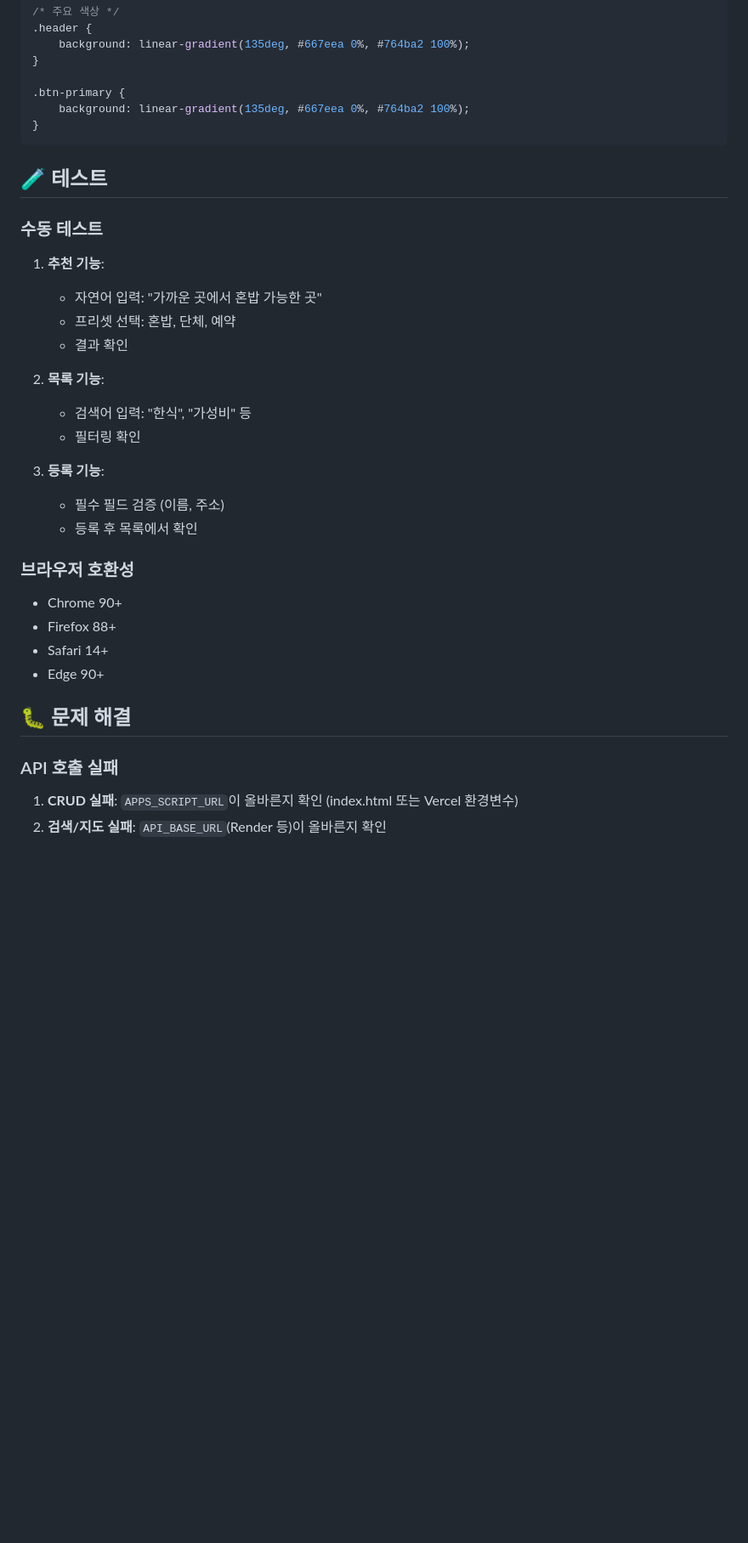
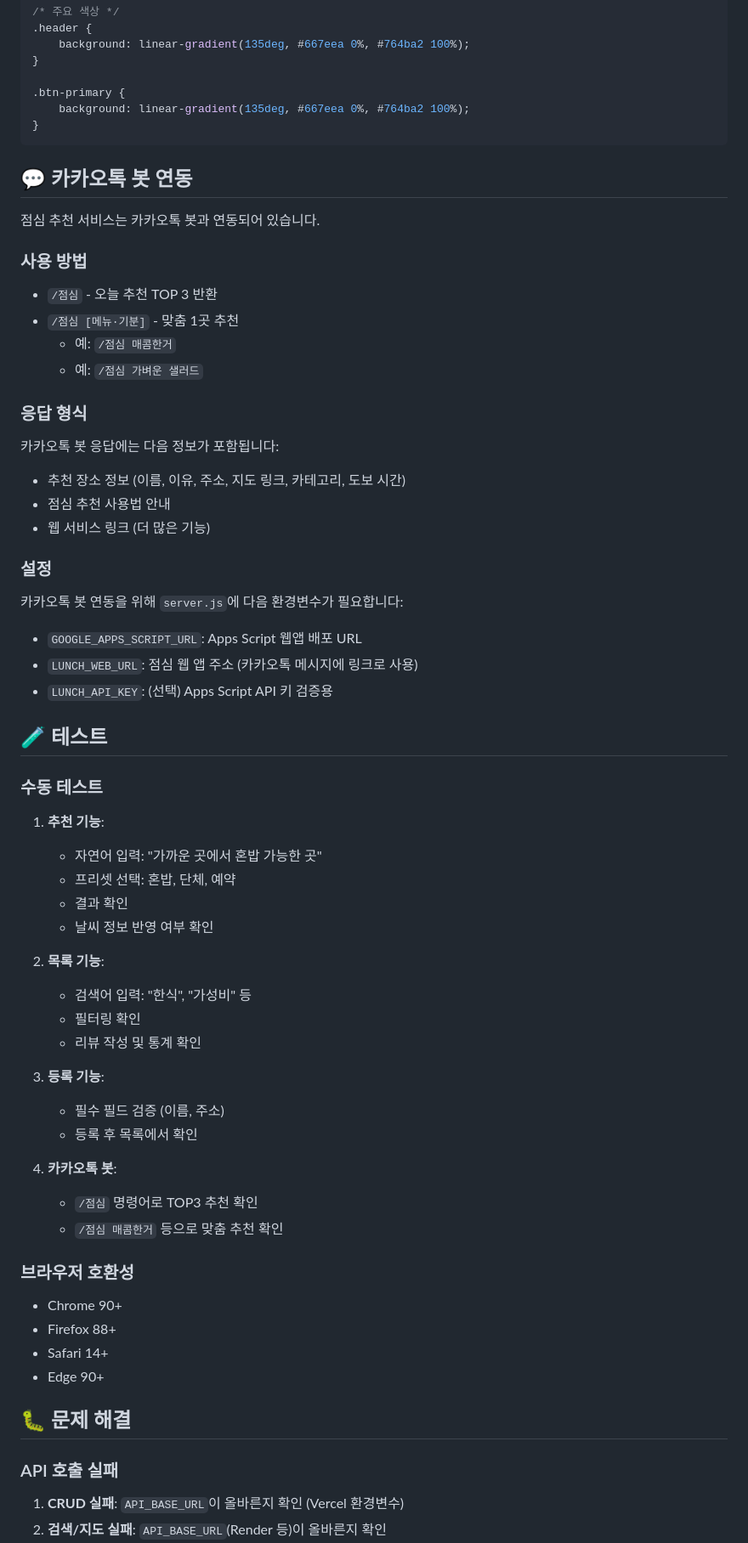
Before and after one commit to Kminer2053/lunch-service, a Markdown page: README.md, the part around one of its changes. Shown at 85% size. Drawn GitHub-style; blank space fills up the shorter version.

````diff
--- a/README.md
+++ b/README.md
@@ -200,6 +212,31 @@ const allowedOrigins = [
 }
 ```
 
+## 💬 카카오톡 봇 연동
+
+점심 추천 서비스는 카카오톡 봇과 연동되어 있습니다.
+
+### 사용 방법
+
+- `/점심` - 오늘 추천 TOP 3 반환
+- `/점심 [메뉴·기분]` - 맞춤 1곳 추천
+  - 예: `/점심 매콤한거`
+  - 예: `/점심 가벼운 샐러드`
+
+### 응답 형식
+
+카카오톡 봇 응답에는 다음 정보가 포함됩니다:
+- 추천 장소 정보 (이름, 이유, 주소, 지도 링크, 카테고리, 도보 시간)
+- 점심 추천 사용법 안내
+- 웹 서비스 링크 (더 많은 기능)
+
+### 설정
+
+카카오톡 봇 연동을 위해 `server.js`에 다음 환경변수가 필요합니다:
+- `GOOGLE_APPS_SCRIPT_URL`: Apps Script 웹앱 배포 URL
+- `LUNCH_WEB_URL`: 점심 웹 앱 주소 (카카오톡 메시지에 링크로 사용)
+- `LUNCH_API_KEY`: (선택) Apps Script API 키 검증용
+
 ## 🧪 테스트
 
 ### 수동 테스트
@@ -208,14 +245,20 @@ const allowedOrigins = [
    - 자연어 입력: "가까운 곳에서 혼밥 가능한 곳"
    - 프리셋 선택: 혼밥, 단체, 예약
    - 결과 확인
+   - 날씨 정보 반영 여부 확인
 
 2. **목록 기능**:
    - 검색어 입력: "한식", "가성비" 등
    - 필터링 확인
+   - 리뷰 작성 및 통계 확인
 
 3. **등록 기능**:
    - 필수 필드 검증 (이름, 주소)
    - 등록 후 목록에서 확인
+
+4. **카카오톡 봇**:
+   - `/점심` 명령어로 TOP3 추천 확인
+   - `/점심 매콤한거` 등으로 맞춤 추천 확인
 
 ### 브라우저 호환성
 
@@ -228,7 +271,7 @@ const allowedOrigins = [
 
 ### API 호출 실패
 
-1. **CRUD 실패**: `APPS_SCRIPT_URL`이 올바른지 확인 (index.html 또는 Vercel 환경변수)
+1. **CRUD 실패**: `API_BASE_URL`이 올바른지 확인 (Vercel 환경변수)
 2. **검색/지도 실패**: `API_BASE_URL`(Render 등)이 올바른지 확인
 3. 네트워크 탭에서 요청 URL과 응답 코드 확인
 4. CORS 에러 시 백엔드(server.js) 허용 도메인 확인
````
Also changed, not shown: other parts of README.md (+48 -22 lines), DEPLOY_ENV_CHECKLIST.md (+9 -0 lines).
